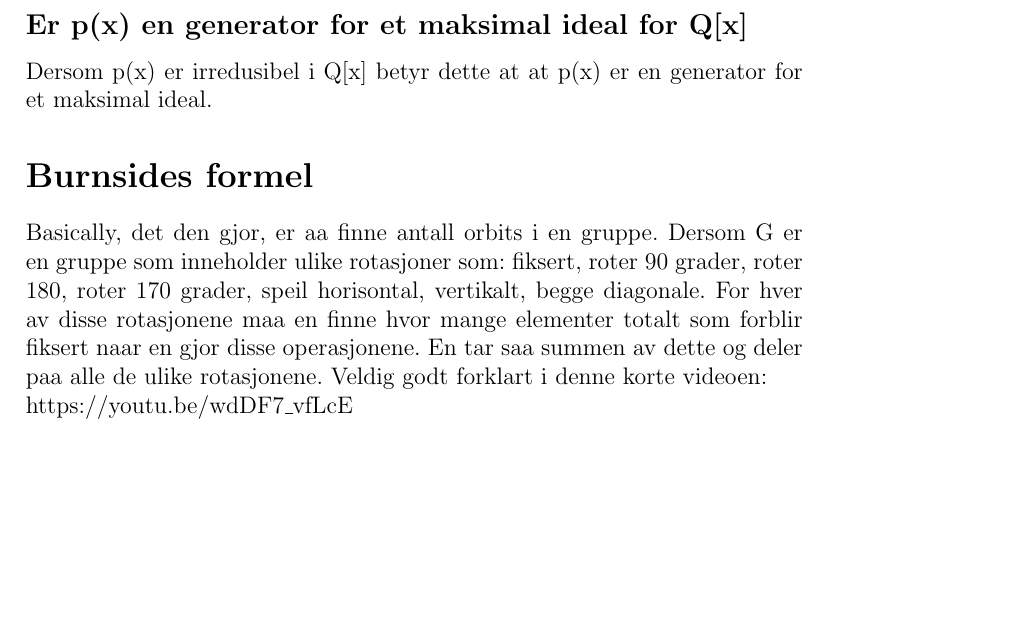
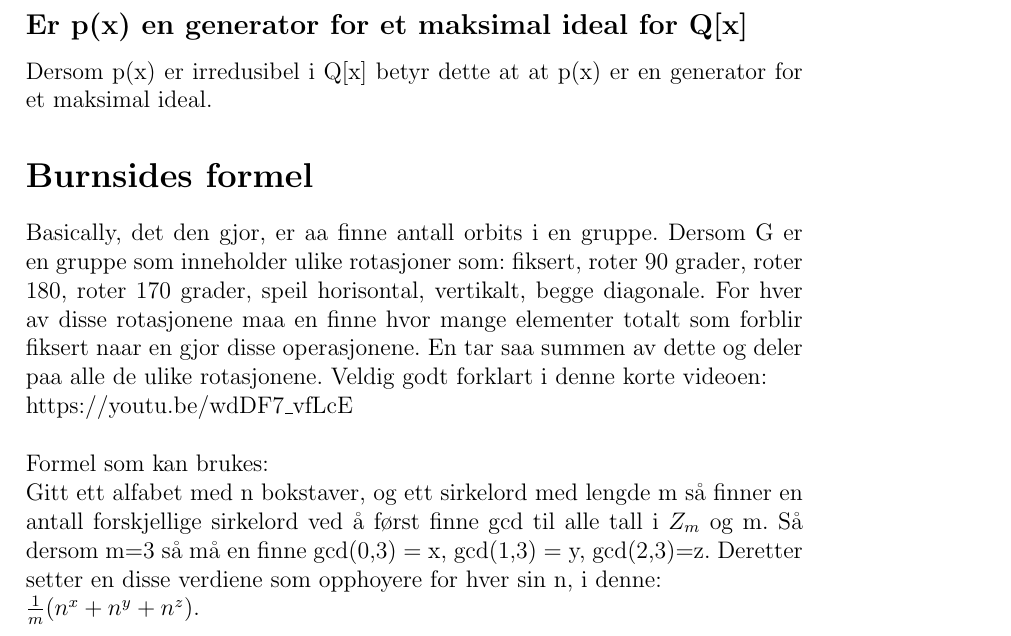
Before and after one commit to oleeskild/Abstrakt-Algebra, a LaTeX document (MAT220 Handbook.tex): part of page 8 of 8, cut so that both start at the same text, the shorter picture padded with empty space. Compiled offline with LaTeX, dvips and Ghostscript.

Commit message:
Burnside formel

```diff
--- a/MAT220 Handbook.tex
+++ b/MAT220 Handbook.tex
@@ -201,7 +201,9 @@ Dersom p(x) er irredusibel i Q[x] betyr dette at at p(x) er en generator for et
 \section*{Burnsides formel}
 Basically, det den gjor, er aa finne antall orbits i en gruppe.
 Dersom G er en gruppe som inneholder ulike rotasjoner som: fiksert, roter 90 grader, roter 180, roter 170 grader, speil horisontal, vertikalt, begge diagonale. For hver av disse rotasjonene maa en finne hvor mange elementer totalt som forblir fiksert naar en gjor disse operasjonene. En tar saa summen av dette og deler paa alle de ulike rotasjonene. Veldig godt forklart i denne korte videoen:\\
-https://youtu.be/wdDF7\_vfLcE
-
+https://youtu.be/wdDF7\_vfLcE\\\\
+Formel som kan brukes:\\
+Gitt ett alfabet med n bokstaver, og ett sirkelord med lengde m så finner en antall forskjellige sirkelord ved å først finne gcd til alle tall i $Z_m$ og m. Så dersom m=3 så må en finne gcd(0,3) = x, gcd(1,3) = y, gcd(2,3)=z. Deretter setter en disse verdiene som opphoyere for hver sin n, i denne:\\
+$\frac{1}{m}(n^x + n^y + n^z)$.
 
 \end{document}
```
Also changed, not shown: MAT220 Handbook.pdf.
